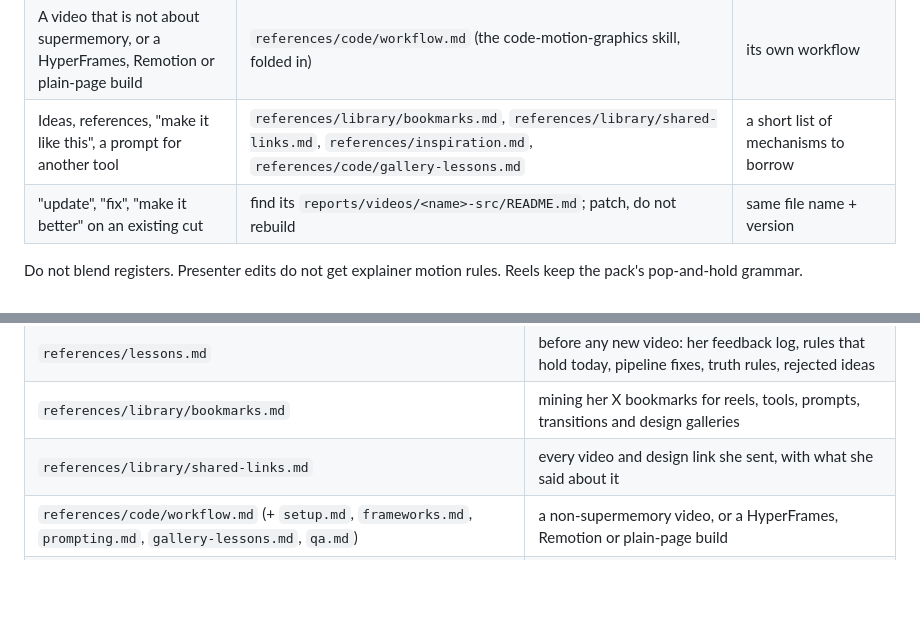
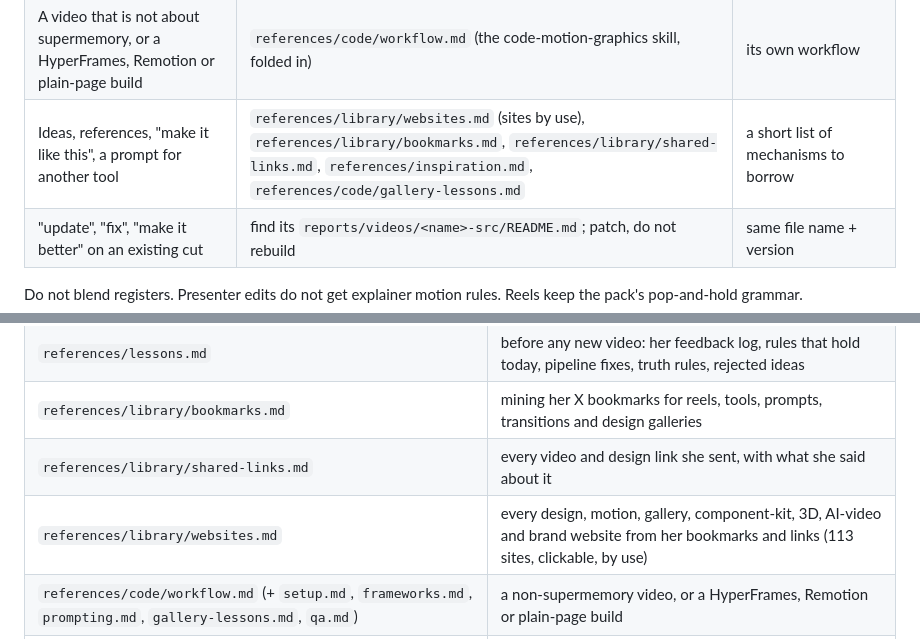
Before and after one commit to muskanai0409-cell/video-master, a Markdown page: SKILL.md, 2 parts joined by grey strips. Drawn GitHub-style; blank space fills up the shorter version.

```diff
--- a/SKILL.md
+++ b/SKILL.md
@@ -30,7 +30,7 @@ Everything here traces to her supermemory video pack, the code-motion-graphics s
 | Music, SFX, voiceover timing | pack `skills/sound-design` | stems + -16 LUFS master |
 | Any words: captions, statements, the tweet | pack `skills/voice-and-copy`, then her voice rules (section 2) | lowercase thesis register |
 | A video that is not about supermemory, or a HyperFrames, Remotion or plain-page build | `references/code/workflow.md` (the code-motion-graphics skill, folded in) | its own workflow |
-| Ideas, references, "make it like this", a prompt for another tool | `references/library/bookmarks.md`, `references/library/shared-links.md`, `references/inspiration.md`, `references/code/gallery-lessons.md` | a short list of mechanisms to borrow |
+| Ideas, references, "make it like this", a prompt for another tool | `references/library/websites.md` (sites by use), `references/library/bookmarks.md`, `references/library/shared-links.md`, `references/inspiration.md`, `references/code/gallery-lessons.md` | a short list of mechanisms to borrow |
 | "update", "fix", "make it better" on an existing cut | find its `reports/videos/<name>-src/README.md`; patch, do not rebuild | same file name + version |
 
 Do not blend registers. Presenter edits do not get explainer motion rules. Reels keep the pack's pop-and-hold grammar.
@@ -222,6 +222,7 @@ Commands and targets: `references/qa.md`.
 | `references/lessons.md` | before any new video: her feedback log, rules that hold today, pipeline fixes, truth rules, rejected ideas |
 | `references/library/bookmarks.md` | mining her X bookmarks for reels, tools, prompts, transitions and design galleries |
 | `references/library/shared-links.md` | every video and design link she sent, with what she said about it |
+| `references/library/websites.md` | every design, motion, gallery, component-kit, 3D, AI-video and brand website from her bookmarks and links (113 sites, clickable, by use) |
 | `references/code/workflow.md` (+ `setup.md`, `frameworks.md`, `prompting.md`, `gallery-lessons.md`, `qa.md`) | a non-supermemory video, or a HyperFrames, Remotion or plain-page build |
 | `engine/README.md`, `engine/console-film/README.md` | starting a render from one of the two reference engines |
 
```
Also changed, not shown: README.md (+1 -0 lines).
